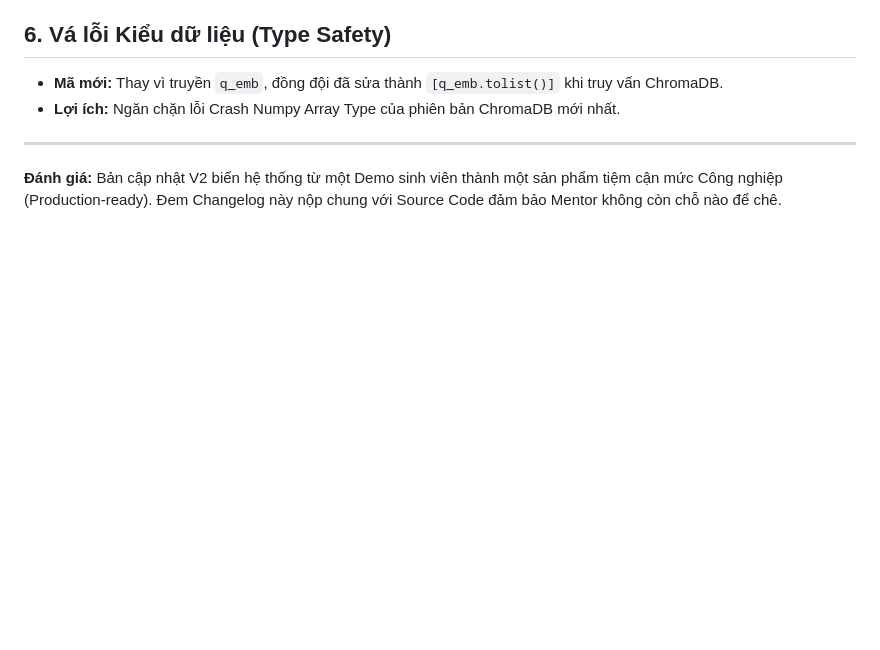
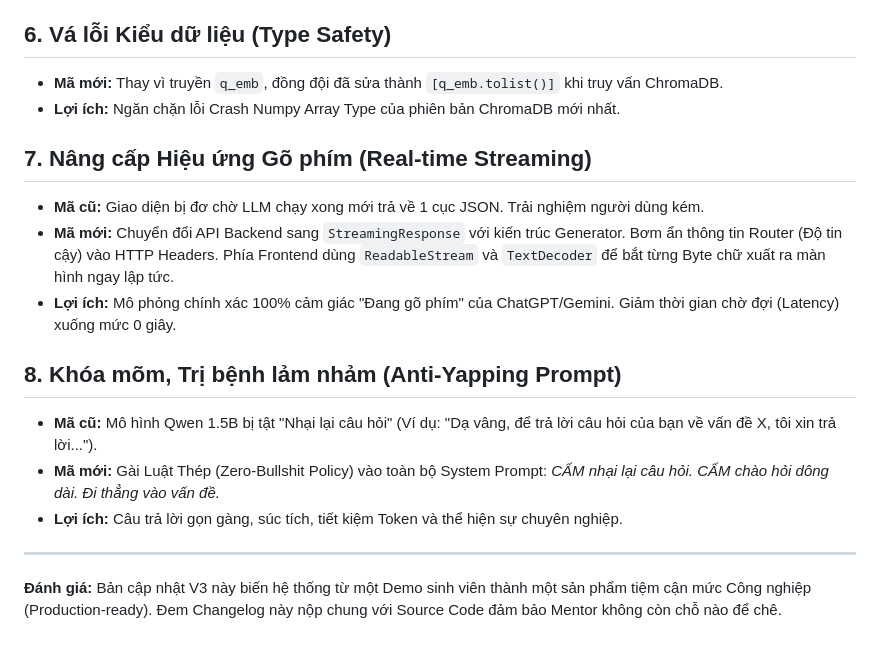
Before and after one commit to 3-hWnG/intern-amazing-group_7, a Markdown page: log code main.md, the part around the change. Rendered like a GitHub page; blank space fills up the shorter version.

Commit message:
Update changelog for version V3 enhancements
Cập nhật nội dung changelog cho phiên bản V3, bao gồm nâng cấp hiệu ứng gõ phím và cải tiến chống nhại lại câu hỏi.

```diff
--- a/log code main.md
+++ b/log code main.md
@@ -44,5 +44,15 @@ Tài liệu này ghi nhận 6 thay đổi kỹ thuật cốt lõi giữa phiên
 - **Mã mới:** Thay vì truyền `q_emb`, đồng đội đã sửa thành `[q_emb.tolist()]` khi truy vấn ChromaDB.
 - **Lợi ích:** Ngăn chặn lỗi Crash Numpy Array Type của phiên bản ChromaDB mới nhất.
 
+## 7. Nâng cấp Hiệu ứng Gõ phím (Real-time Streaming)
+- **Mã cũ:** Giao diện bị đơ chờ LLM chạy xong mới trả về 1 cục JSON. Trải nghiệm người dùng kém.
+- **Mã mới:** Chuyển đổi API Backend sang `StreamingResponse` với kiến trúc Generator. Bơm ẩn thông tin Router (Độ tin cậy) vào HTTP Headers. Phía Frontend dùng `ReadableStream` và `TextDecoder` để bắt từng Byte chữ xuất ra màn hình ngay lập tức.
+- **Lợi ích:** Mô phỏng chính xác 100% cảm giác "Đang gõ phím" của ChatGPT/Gemini. Giảm thời gian chờ đợi (Latency) xuống mức 0 giây.
+
+## 8. Khóa mõm, Trị bệnh lảm nhảm (Anti-Yapping Prompt)
+- **Mã cũ:** Mô hình Qwen 1.5B bị tật "Nhại lại câu hỏi" (Ví dụ: "Dạ vâng, để trả lời câu hỏi của bạn về vấn đề X, tôi xin trả lời...").
+- **Mã mới:** Gài Luật Thép (Zero-Bullshit Policy) vào toàn bộ System Prompt: *CẤM nhại lại câu hỏi. CẤM chào hỏi dông dài. Đi thẳng vào vấn đề.*
+- **Lợi ích:** Câu trả lời gọn gàng, súc tích, tiết kiệm Token và thể hiện sự chuyên nghiệp.
+
 ---
-**Đánh giá:** Bản cập nhật V2 biến hệ thống từ một Demo sinh viên thành một sản phẩm tiệm cận mức Công nghiệp (Production-ready). Đem Changelog này nộp chung với Source Code đảm bảo Mentor không còn chỗ nào để chê.
+**Đánh giá:** Bản cập nhật V3 này biến hệ thống từ một Demo sinh viên thành một sản phẩm tiệm cận mức Công nghiệp (Production-ready). Đem Changelog này nộp chung với Source Code đảm bảo Mentor không còn chỗ nào để chê.
```
